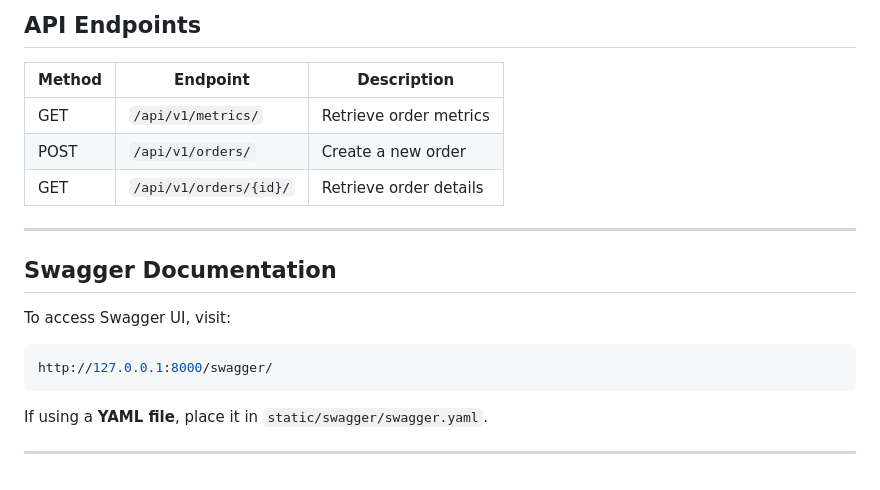
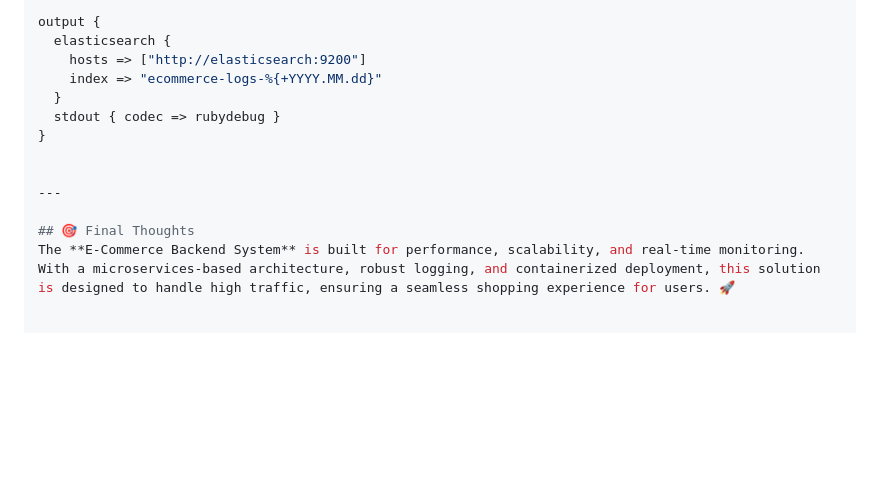
Before and after one commit to vishwajeetverma613/Par-Cart, a Markdown page: README.md, the part around the change printed below. Rendered like a GitHub page; blank space fills up the shorter version.

````diff
--- a/README.md
+++ b/README.md
@@ -114,22 +144,14 @@ output.elasticsearch:
 
-## **API Endpoints**
+output {
+  elasticsearch {
+    hosts => ["http://elasticsearch:9200"]
+    index => "ecommerce-logs-%{+YYYY.MM.dd}"
+  }
+  stdout { codec => rubydebug }
+}
 
-| Method | Endpoint               | Description            |
-| ------ | ---------------------- | ---------------------- |
-| GET    | `/api/v1/metrics/`     | Retrieve order metrics |
-| POST   | `/api/v1/orders/`      | Create a new order     |
-| GET    | `/api/v1/orders/{id}/` | Retrieve order details |
 
 ---
 
-## **Swagger Documentation**
-
-To access Swagger UI, visit:
-
-```bash
-http://127.0.0.1:8000/swagger/
-```
-
-If using a **YAML file**, place it in `static/swagger/swagger.yaml`.
-
----
+## 🎯 Final Thoughts
+The **E-Commerce Backend System** is built for performance, scalability, and real-time monitoring. With a microservices-based architecture, robust logging, and containerized deployment, this solution is designed to handle high traffic, ensuring a seamless shopping experience for users. 🚀
````
Also changed, not shown: other parts of README.md (+90 -60 lines).
